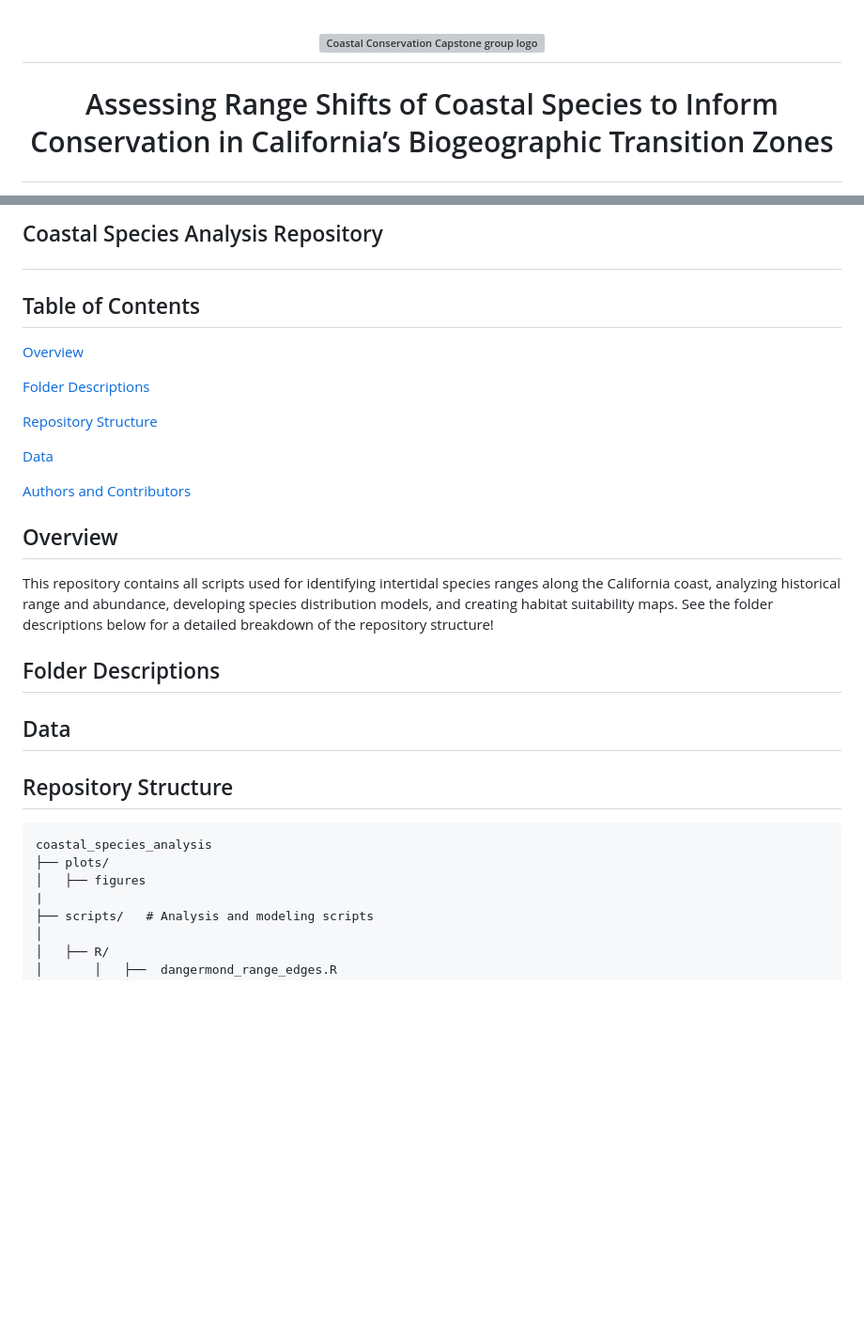
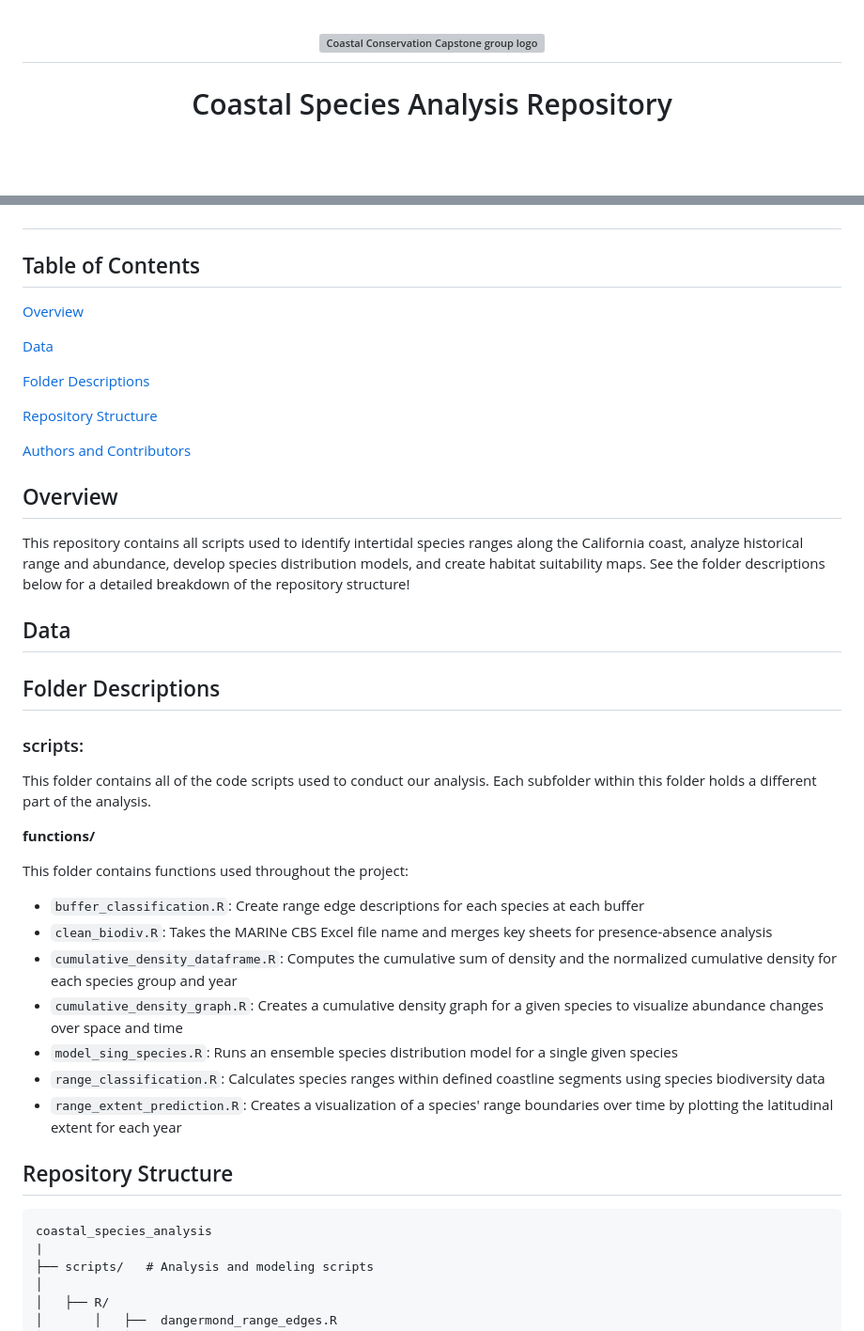
Before and after one commit to coastalconservation/coastal_species_analysis, a Markdown page: README.md, 2 parts joined by grey strips. Shown at 94% size. Drawn GitHub-style; blank space fills up the shorter version; grey boxes are pictures that could not be loaded.

````diff
--- a/README.md
+++ b/README.md
@@ -4,5 +4,5 @@
 
 <h1 align="center">
 
-Assessing Range Shifts of Coastal Species to Inform Conservation in California’s Biogeographic Transition Zones
+Coastal Species Analysis Repository
 
@@ -10,32 +9,48 @@ Assessing Range Shifts of Coastal Species to Inform Conservation in California
 
-Coastal Species Analysis Repository
+
 
 
 ## Table of Contents
 [Overview](#overview)
 
+[Data](#data)
+
 [Folder Descriptions](#folder-descriptions)
 
 [Repository Structure](#repository-structure)
-
-[Data](#data)
 
 [Authors and Contributors](#authors-and-contributors)
 
 
 ## Overview
 
-This repository contains all scripts used for identifying intertidal species ranges along the California coast, analyzing historical range and abundance, developing species distribution models, and creating habitat suitability maps. See the folder descriptions below for a detailed breakdown of the repository structure!
+This repository contains all scripts used to identify intertidal species ranges along the California coast, analyze historical range and abundance, develop species distribution models, and create habitat suitability maps. See the folder descriptions below for a detailed breakdown of the repository structure!
+
+## Data
+
 
 ## Folder Descriptions
 
-## Data
+### scripts:
+
+This folder contains all of the code scripts used to conduct our analysis. Each subfolder within this folder holds a different part of the analysis.
+
+**functions/**
+
+This folder contains functions used throughout the project:
+
+- `buffer_classification.R`: Create range edge descriptions for each species at each buffer
+- `clean_biodiv.R`: Takes the MARINe CBS Excel file name and merges key sheets for presence-absence analysis
+- `cumulative_density_dataframe.R`: Computes the cumulative sum of density and the normalized cumulative density for each species group and year
+- `cumulative_density_graph.R`: Creates a cumulative density graph for a given species to visualize abundance changes over space and time
+- `model_sing_species.R`: Runs an ensemble species distribution model for a single given species
+- `range_classification.R`: Calculates species ranges within defined coastline segments using species biodiversity data
+- `range_extent_prediction.R`: Creates a visualization of a species' range boundaries over time by plotting the latitudinal extent for each year
+
 
 ## Repository Structure
 ```
 coastal_species_analysis
-├── plots/
-│	├── figures
 |
 ├── scripts/   # Analysis and modeling scripts
 │
````
Also changed, not shown: other parts of README.md (+0 -1 lines).
